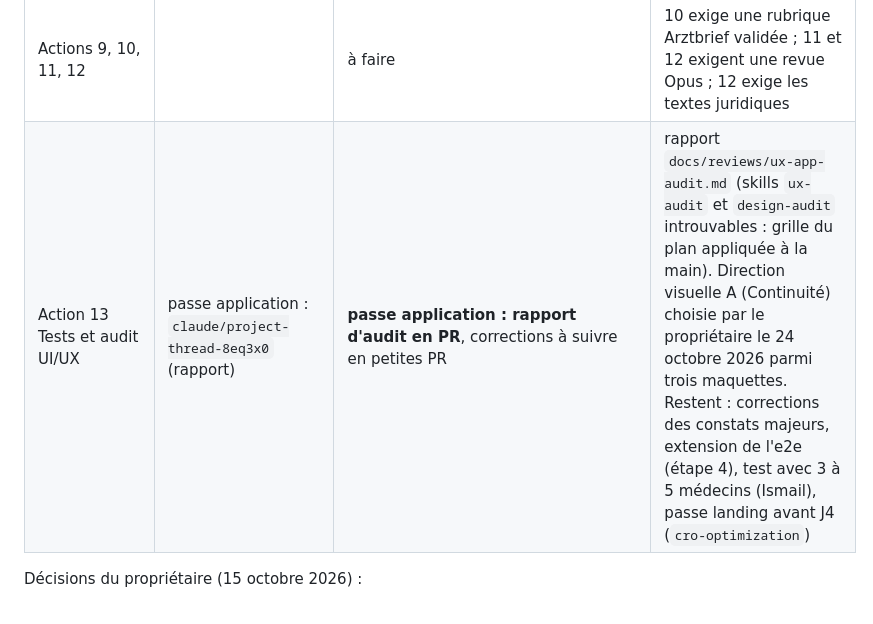
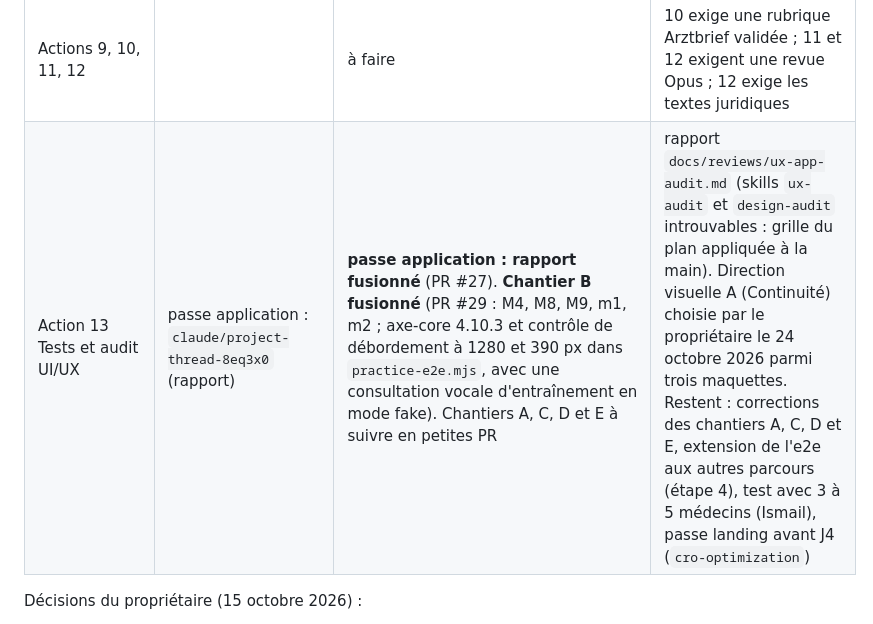
Before and after one commit to lejams/ari, a Markdown page: CLAUDE.md, the part around the change. GitHub-like rendering.

Commit message:
docs(claude): action 13 progress, chantier B merged (PR #29)
Co-Authored-By: Claude Opus 5.5 (1M context) <noreply@anthropic.com>
Claude-Session: https://claude.ai/code/session_01Tg57gftM6tq35vSr9RMD2U

```diff
--- a/CLAUDE.md
+++ b/CLAUDE.md
@@ -52,7 +52,7 @@ session, lire d'abord `docs/HANDOFF.md`.** État au 24 octobre 2026, `main` en `
 | Action 7 Taxonomie FSP et observations | | à faire (revue Opus obligatoire) | **bloquée par un atelier de 4 h avec le médecin** (taxonomie, erreur critique) |
 | Action 8 Cadre d'évaluation `ari.evals` | `claude/ari-evals-fc34de` (v0) ; compte d'évaluation : `claude/project-thread-f6hwc2` ; gate : `claude/project-thread-wk7n4m` | **v0 fusionnée** (PR #20). **Compte d'évaluation fusionné** (PR #23, migration `0005_evaluation_accounts`, revue Codex seule sur décision du propriétaire). **Gate de promotion fusionné** (PR #24), suite `voice-snippets` fusionnée (PR #25). **Validée par le propriétaire le 24 octobre 2026** | `docs/EVALS.md`, note `docs/reviews/action8-note-de-fin.md`. Suites `patient-leakage@1` (entraînement et chaîne d'examen), `evaluation-language@1`, `voice-sim@1` en processus (synthétiques) ; `evaluation-medical@1` **en attente des annotations du médecin**. Compte d'évaluation (choix A du 24 octobre 2026) : marqué en ligne de commande, sans quota d'examens, sessions hors métriques, programme et page Coûts. `invented_fact` non critique (propriétaire, 24 octobre 2026, `gates-v3`). Gate : empreinte IA, `evals-live.yml` (environnement `evals`, secrets à créer), `promote.yml` exige un verdict quand l'empreinte change. Restent : cible staging de `voice-sim` (staging force les fakes), première mesure sur les vrais modèles |
 | Actions 9, 10, 11, 12 | | à faire | 10 exige une rubrique Arztbrief validée ; 11 et 12 exigent une revue Opus ; 12 exige les textes juridiques |
-| Action 13 Tests et audit UI/UX | passe application : `claude/project-thread-8eq3x0` (rapport) | **passe application : rapport d'audit en PR**, corrections à suivre en petites PR | rapport `docs/reviews/ux-app-audit.md` (skills `ux-audit` et `design-audit` introuvables : grille du plan appliquée à la main). Direction visuelle A (Continuité) choisie par le propriétaire le 24 octobre 2026 parmi trois maquettes. Restent : corrections des constats majeurs, extension de l'e2e (étape 4), test avec 3 à 5 médecins (Ismail), passe landing avant J4 (`cro-optimization`) |
+| Action 13 Tests et audit UI/UX | passe application : `claude/project-thread-8eq3x0` (rapport) | **passe application : rapport fusionné** (PR #27). **Chantier B fusionné** (PR #29 : M4, M8, M9, m1, m2 ; axe-core 4.10.3 et contrôle de débordement à 1280 et 390 px dans `practice-e2e.mjs`, avec une consultation vocale d'entraînement en mode fake). Chantiers A, C, D et E à suivre en petites PR | rapport `docs/reviews/ux-app-audit.md` (skills `ux-audit` et `design-audit` introuvables : grille du plan appliquée à la main). Direction visuelle A (Continuité) choisie par le propriétaire le 24 octobre 2026 parmi trois maquettes. Restent : corrections des chantiers A, C, D et E, extension de l'e2e aux autres parcours (étape 4), test avec 3 à 5 médecins (Ismail), passe landing avant J4 (`cro-optimization`) |
 
 Décisions du propriétaire (15 octobre 2026) :
 - tous les modèles texte alignés sur `gpt-6-luna` (remplace la décision intermédiaire « terra seul »),
```
